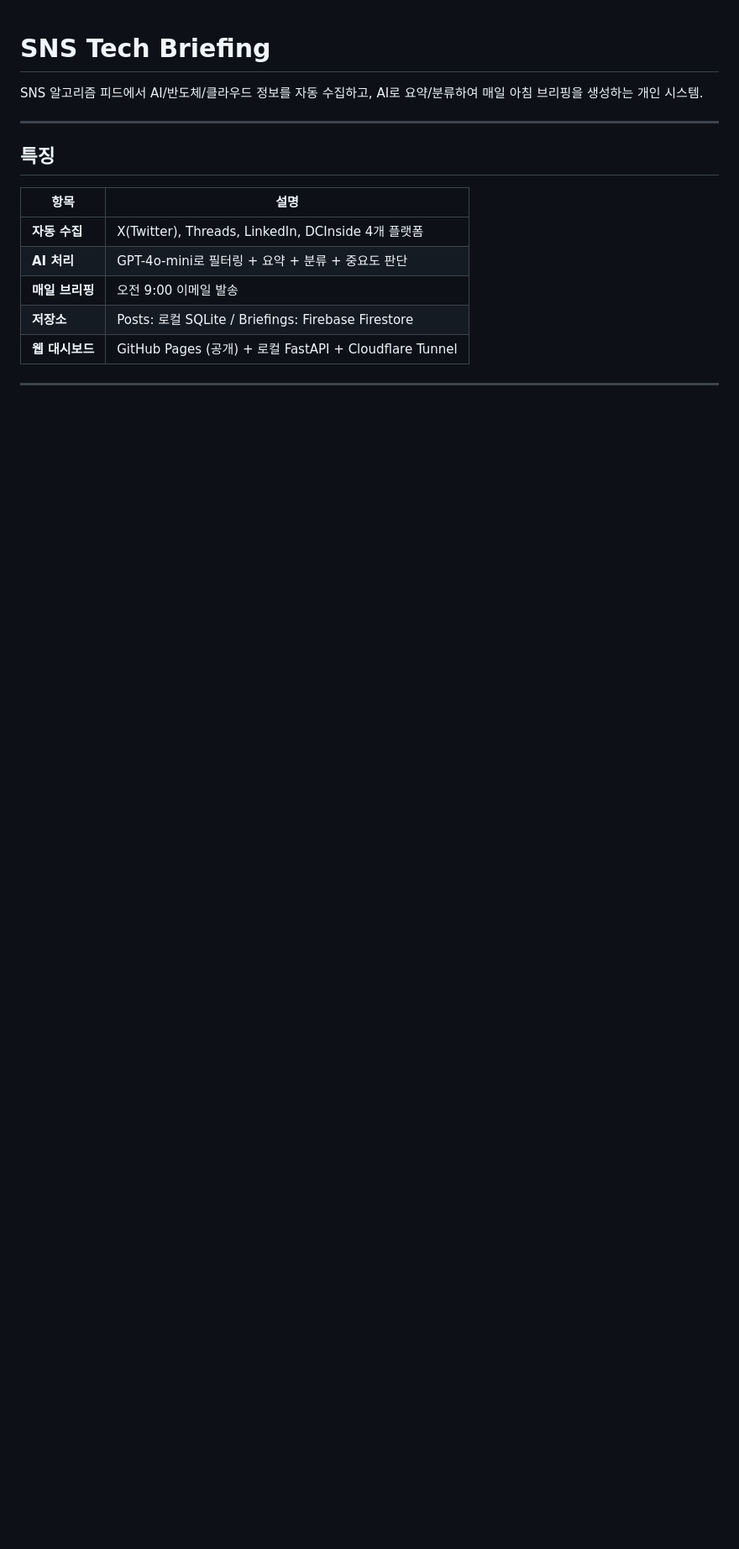
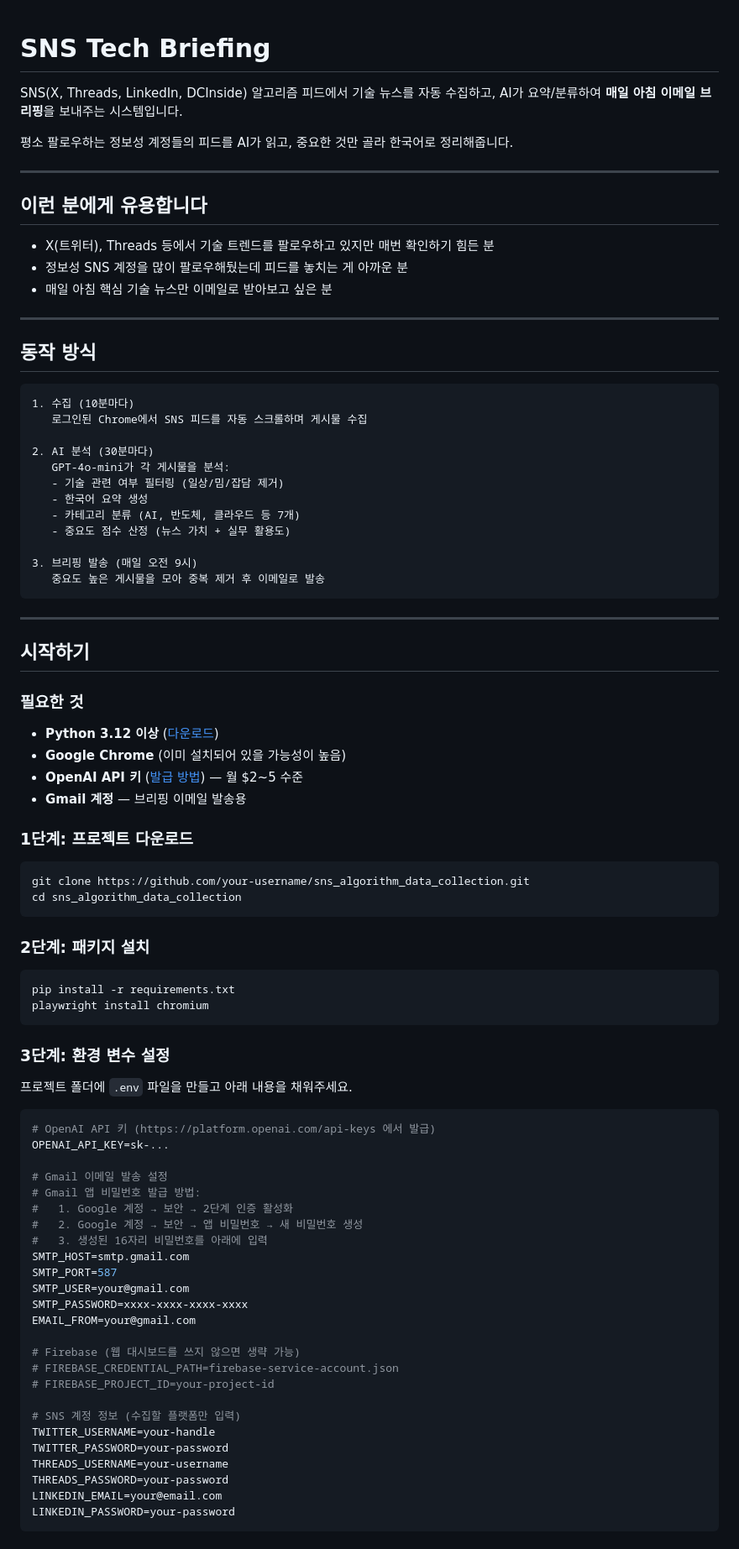
Before and after one commit to rapidmon/Information-collection-based-on-sns-algorithm, a Markdown page: README.md, the part around one of its changes. Shown at 84% size. Rendered like a GitHub page; blank space fills up the shorter version.

````diff
--- a/README.md
+++ b/README.md
@@ -1,15 +1,90 @@
 # SNS Tech Briefing
 
-SNS 알고리즘 피드에서 AI/반도체/클라우드 정보를 자동 수집하고, AI로 요약/분류하여 매일 아침 브리핑을 생성하는 개인 시스템.
+SNS(X, Threads, LinkedIn, DCInside) 알고리즘 피드에서 기술 뉴스를 자동 수집하고, AI가 요약/분류하여 **매일 아침 이메일 브리핑**을 보내주는 시스템입니다.
+
+평소 팔로우하는 정보성 계정들의 피드를 AI가 읽고, 중요한 것만 골라 한국어로 정리해줍니다.
 
 ---
 
-## 특징
+## 이런 분에게 유용합니다
 
-| 항목 | 설명 |
-|------|------|
-| **자동 수집** | X(Twitter), Threads, LinkedIn, DCInside 4개 플랫폼 |
-| **AI 처리** | GPT-4o-mini로 필터링 + 요약 + 분류 + 중요도 판단 |
-| **매일 브리핑** | 오전 9:00 이메일 발송 |
-| **저장소** | Posts: 로컬 SQLite / Briefings: Firebase Firestore |
-| **웹 대시보드** | GitHub Pages (공개) + 로컬 FastAPI + Cloudflare Tunnel |
+- X(트위터), Threads 등에서 기술 트렌드를 팔로우하고 있지만 매번 확인하기 힘든 분
+- 정보성 SNS 계정을 많이 팔로우해뒀는데 피드를 놓치는 게 아까운 분
+- 매일 아침 핵심 기술 뉴스만 이메일로 받아보고 싶은 분
+
+---
+
+## 동작 방식
+
+```
+1. 수집 (10분마다)
+   로그인된 Chrome에서 SNS 피드를 자동 스크롤하며 게시물 수집
+
+2. AI 분석 (30분마다)
+   GPT-4o-mini가 각 게시물을 분석:
+   - 기술 관련 여부 필터링 (일상/밈/잡담 제거)
+   - 한국어 요약 생성
+   - 카테고리 분류 (AI, 반도체, 클라우드 등 7개)
+   - 중요도 점수 산정 (뉴스 가치 + 실무 활용도)
+
+3. 브리핑 발송 (매일 오전 9시)
+   중요도 높은 게시물을 모아 중복 제거 후 이메일로 발송
+```
+
+---
+
+## 시작하기
+
+### 필요한 것
+
+- **Python 3.12 이상** ([다운로드](https://www.python.org/downloads/))
+- **Google Chrome** (이미 설치되어 있을 가능성이 높음)
+- **OpenAI API 키** ([발급 방법](https://platform.openai.com/api-keys)) — 월 $2~5 수준
+- **Gmail 계정** — 브리핑 이메일 발송용
+
+### 1단계: 프로젝트 다운로드
+
+```bash
+git clone https://github.com/your-username/sns_algorithm_data_collection.git
+cd sns_algorithm_data_collection
+```
+
+### 2단계: 패키지 설치
+
+```bash
+pip install -r requirements.txt
+playwright install chromium
+```
+
+### 3단계: 환경 변수 설정
+
+프로젝트 폴더에 `.env` 파일을 만들고 아래 내용을 채워주세요.
+
+```env
+# OpenAI API 키 (https://platform.openai.com/api-keys 에서 발급)
+OPENAI_API_KEY=sk-...
+
+# Gmail 이메일 발송 설정
+# Gmail 앱 비밀번호 발급 방법:
+#   1. Google 계정 → 보안 → 2단계 인증 활성화
+#   2. Google 계정 → 보안 → 앱 비밀번호 → 새 비밀번호 생성
+#   3. 생성된 16자리 비밀번호를 아래에 입력
+SMTP_HOST=smtp.gmail.com
+SMTP_PORT=587
+SMTP_USER=your@gmail.com
+SMTP_PASSWORD=xxxx-xxxx-xxxx-xxxx
+EMAIL_FROM=your@gmail.com
+
+# Firebase (웹 대시보드를 쓰지 않으면 생략 가능)
+# FIREBASE_CREDENTIAL_PATH=firebase-service-account.json
+# FIREBASE_PROJECT_ID=your-project-id
+
+# SNS 계정 정보 (수집할 플랫폼만 입력)
+TWITTER_USERNAME=your-handle
+TWITTER_PASSWORD=your-password
+THREADS_USERNAME=your-username
+THREADS_PASSWORD=your-password
+LINKEDIN_EMAIL=your@email.com
+LINKEDIN_PASSWORD=your-password
+```
+
````
Also changed, not shown: other parts of README.md (+183 -191 lines).
